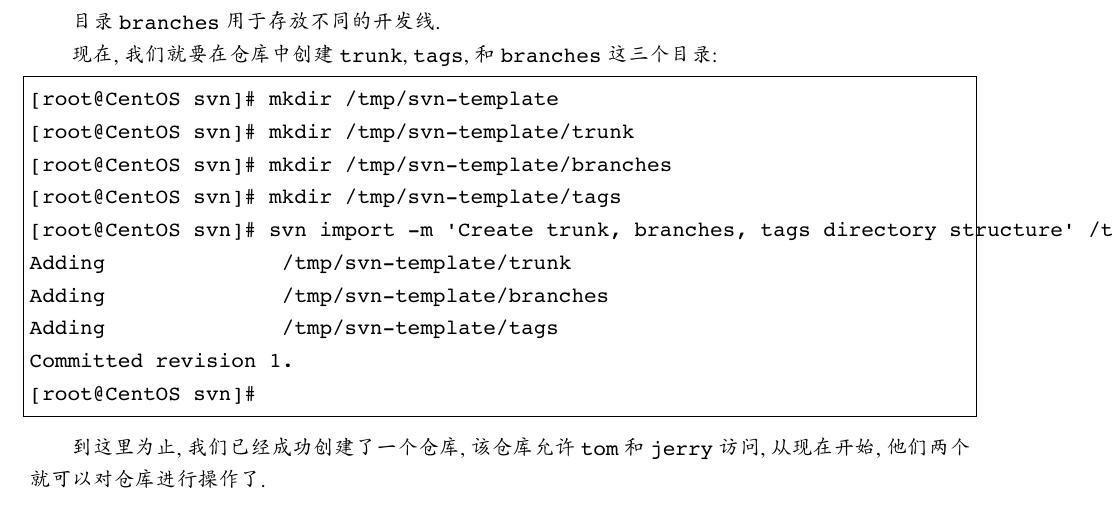
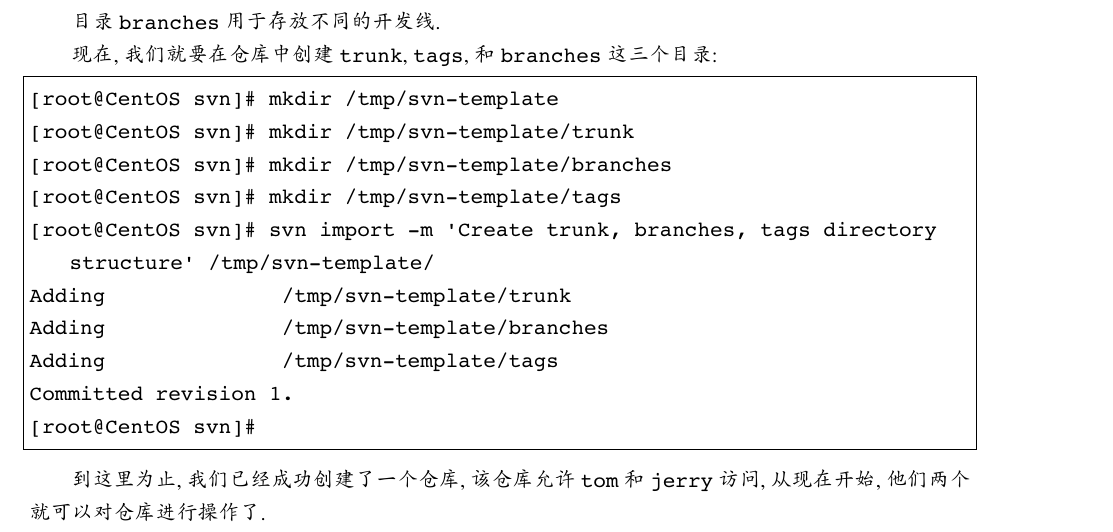
Before and after one commit to wuzhouhui/svn, a LaTeX book (svn.tex): part of page 7 of 16, cut so that both start at the same text. Compiled offline with XeLaTeX; a missing font is replaced by an installed copy or a similar font.

Commit message:
当代码或命令过长时, 在空白字符处断行

```diff
--- a/svn.tex
+++ b/svn.tex
@@ -20,6 +20,8 @@
         tabsize = 4,
         frame = single,
         escapechar = &,
+        breaklines = true,
+        breakatwhitespace = true,
     }
   }
   {}
@@ -29,6 +31,8 @@
         tabsize = 4,
         frame = single,
         escapechar = `,
+        breaklines = true,
+        breakatwhitespace = true,
     }
   }
   {}
```
